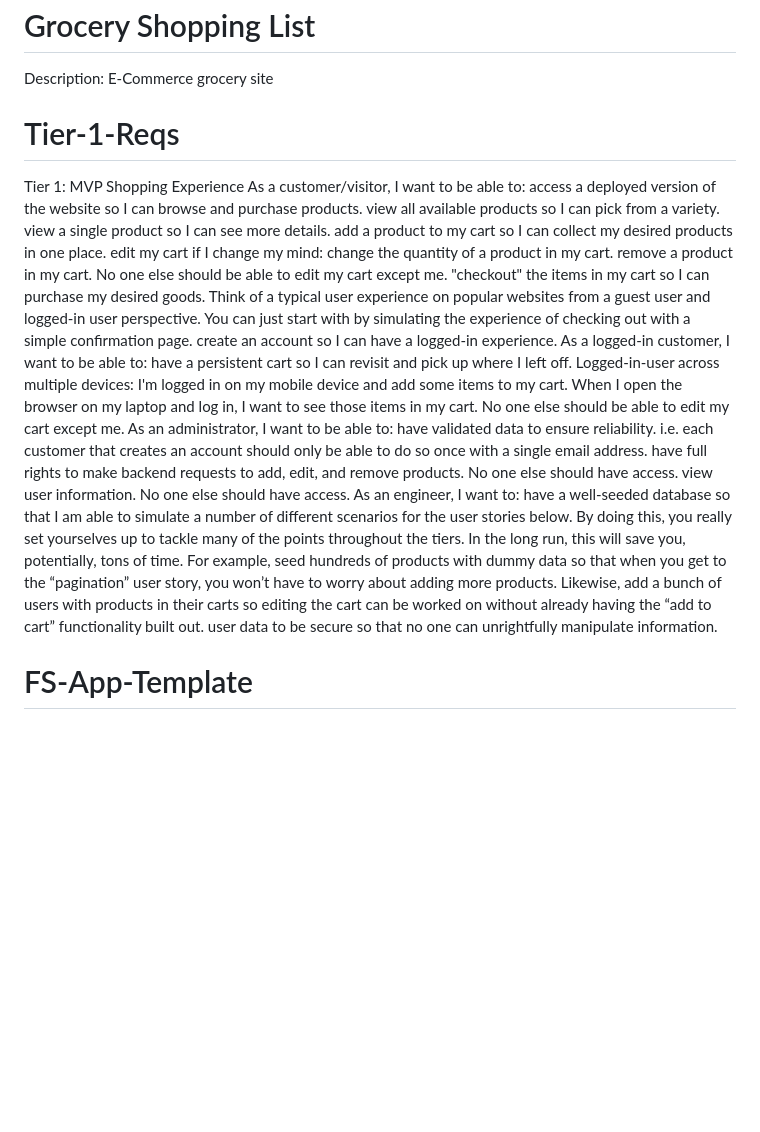
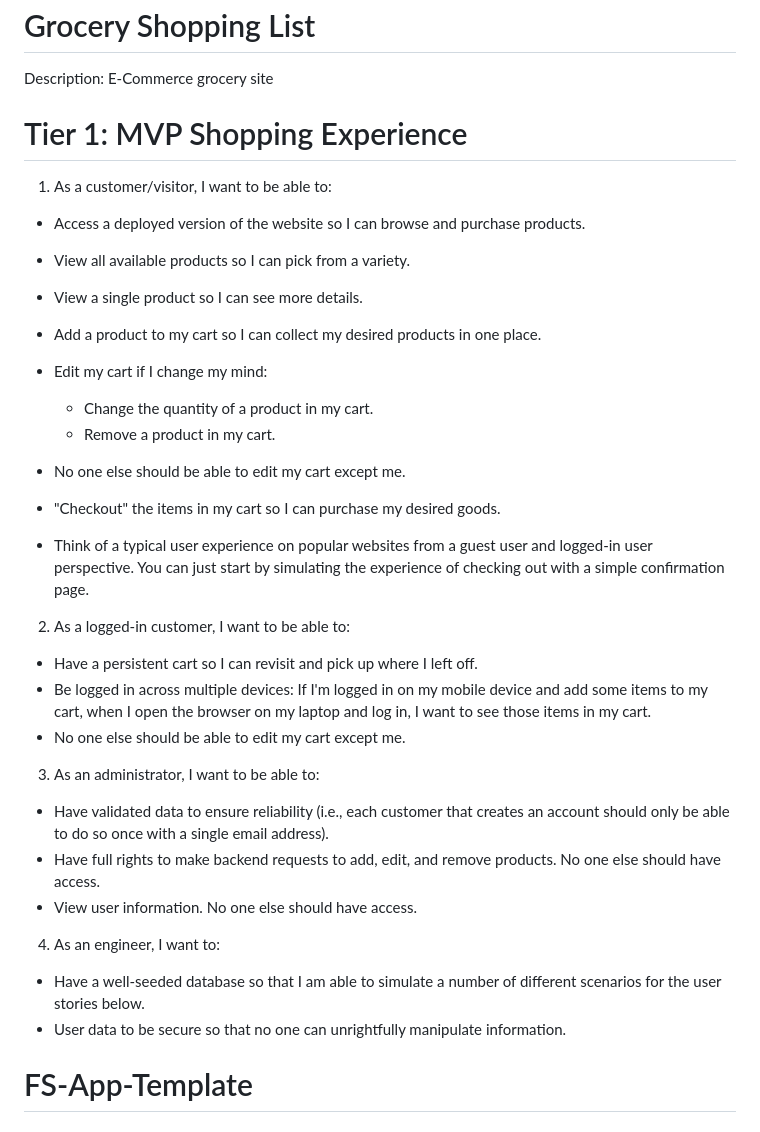
Before and after one commit to salakatenzing/grace-hopper, a Markdown page: README.md, the part around the change. Drawn GitHub-style; blank space fills up the shorter version.

Commit message:
updated formatting for tier 1 requirements

```diff
--- a/README.md
+++ b/README.md
@@ -1,39 +1,36 @@
 # Grocery Shopping List
 Description: E-Commerce grocery site
 
-# Tier-1-Reqs
+# Tier 1: MVP Shopping Experience
 
-Tier 1: MVP Shopping Experience
-As a customer/visitor, I want to be able to:
-access a deployed version of the website so I can browse and purchase products.
-view all available products so I can pick from a variety.
-view a single product so I can see more details.
-add a product to my cart so I can collect my desired products in one place.
-edit my cart if I change my mind:
-change the quantity of a product in my cart.
-remove a product in my cart.
-No one else should be able to edit my cart except me.
-"checkout" the items in my cart so I can purchase my desired goods.
-Think of a typical user experience on popular websites from a guest user and logged-in user perspective.
-You can just start with by simulating the experience of checking out with a simple confirmation page.
-create an account so I can have a logged-in experience.
-As a logged-in customer, I want to be able to:
-have a persistent cart so I can revisit and pick up where I left off.
-Logged-in-user across multiple devices: I'm logged in on my mobile device and add some items to my cart. When I open the browser on my laptop and log in, I want to see those items in my cart.
-No one else should be able to edit my cart except me.
-As an administrator, I want to be able to:
-have validated data to ensure reliability.
-i.e. each customer that creates an account should only be able to do so once with a single email address.
-have full rights to make backend requests to add, edit, and remove products.
-No one else should have access.
-view user information.
-No one else should have access.
-As an engineer, I want to:
-have a well-seeded database so that I am able to simulate a number of different scenarios for the user stories below.
-By doing this, you really set yourselves up to tackle many of the points throughout the tiers. In the long run, this will save you, potentially, tons of time.
-For example, seed hundreds of products with dummy data so that when you get to the “pagination” user story, you won’t have to worry about adding more products.
-Likewise, add a bunch of users with products in their carts so editing the cart can be worked on without already having the “add to cart” functionality built out.
-user data to be secure so that no one can unrightfully manipulate information.
+1. As a customer/visitor, I want to be able to:
+- Access a deployed version of the website so I can browse and purchase products.
+- View all available products so I can pick from a variety.
+- View a single product so I can see more details.
+- Add a product to my cart so I can collect my desired products in one place.
+- Edit my cart if I change my mind:
+  - Change the quantity of a product in my cart.
+  - Remove a product in my cart.
+- No one else should be able to edit my cart except me.
+- "Checkout" the items in my cart so I can purchase my desired goods.
+
+- Think of a typical user experience on popular websites from a guest user and logged-in user perspective. You can just start by simulating the experience of checking out with a simple confirmation page.
+
+2. As a logged-in customer, I want to be able to:
+- Have a persistent cart so I can revisit and pick up where I left off.
+- Be logged in across multiple devices: If I'm logged in on my mobile device and add some items to my cart, when I open the browser on my laptop and log in, I want to see those items in my cart.
+- No one else should be able to edit my cart except me.
+
+3. As an administrator, I want to be able to:
+- Have validated data to ensure reliability (i.e., each customer that creates an account should only be able to do so once with a single email address).
+- Have full rights to make backend requests to add, edit, and remove products. No one else should have access.
+- View user information. No one else should have access.
+
+4. As an engineer, I want to:
+- Have a well-seeded database so that I am able to simulate a number of different scenarios for the user stories below.
+- User data to be secure so that no one can unrightfully manipulate information.
+
+
 
 # FS-App-Template
 
```
